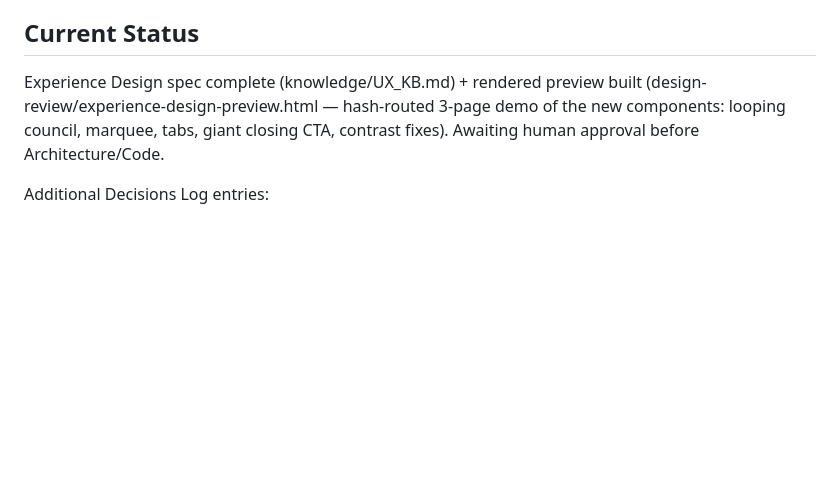
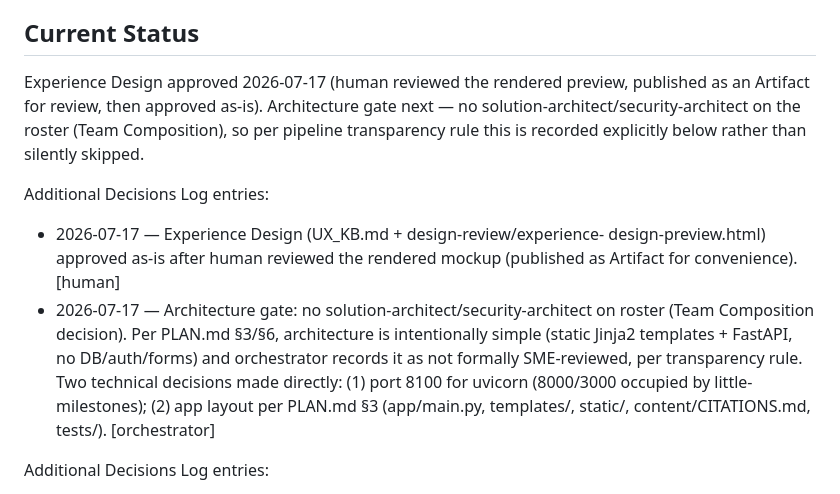
Before and after one commit to tandonakhil/AICluadeCode, a Markdown page: projects/conclave-marketing/PROJECT_CONTEXT.md, the part around the change. Rendered like a GitHub page; blank space fills up the shorter version.

Commit message:
conclave-marketing: Experience Design approved; Architecture gate recorded (no SME on roster)
Co-Authored-By: Claude Fable 5 <noreply@anthropic.com>

```diff
--- a/projects/conclave-marketing/PROJECT_CONTEXT.md
+++ b/projects/conclave-marketing/PROJECT_CONTEXT.md
@@ -89,10 +89,23 @@ Approved by human 2026-07-17 (option: "Core + targeted claims review"):
   treating the v5 seed as approved direction (extend, don't reimagine).
 
 ## Current Status
-Experience Design spec complete (knowledge/UX_KB.md) + rendered preview built
-(design-review/experience-design-preview.html — hash-routed 3-page demo of
-the new components: looping council, marquee, tabs, giant closing CTA,
-contrast fixes). Awaiting human approval before Architecture/Code.
+Experience Design approved 2026-07-17 (human reviewed the rendered preview,
+published as an Artifact for review, then approved as-is). Architecture gate
+next — no solution-architect/security-architect on the roster (Team
+Composition), so per pipeline transparency rule this is recorded explicitly
+below rather than silently skipped.
+
+Additional Decisions Log entries:
+- 2026-07-17 — Experience Design (UX_KB.md + design-review/experience-
+  design-preview.html) approved as-is after human reviewed the rendered
+  mockup (published as Artifact for convenience). [human]
+- 2026-07-17 — Architecture gate: no solution-architect/security-architect
+  on roster (Team Composition decision). Per PLAN.md §3/§6, architecture is
+  intentionally simple (static Jinja2 templates + FastAPI, no DB/auth/forms)
+  and orchestrator records it as not formally SME-reviewed, per transparency
+  rule. Two technical decisions made directly: (1) port 8100 for uvicorn
+  (8000/3000 occupied by little-milestones); (2) app layout per PLAN.md §3
+  (app/main.py, templates/, static/, content/CITATIONS.md, tests/). [orchestrator]
 
 Additional Decisions Log entries:
 - 2026-07-17 — Plan & Backlog gate approved via per-feature checkbox list
```
